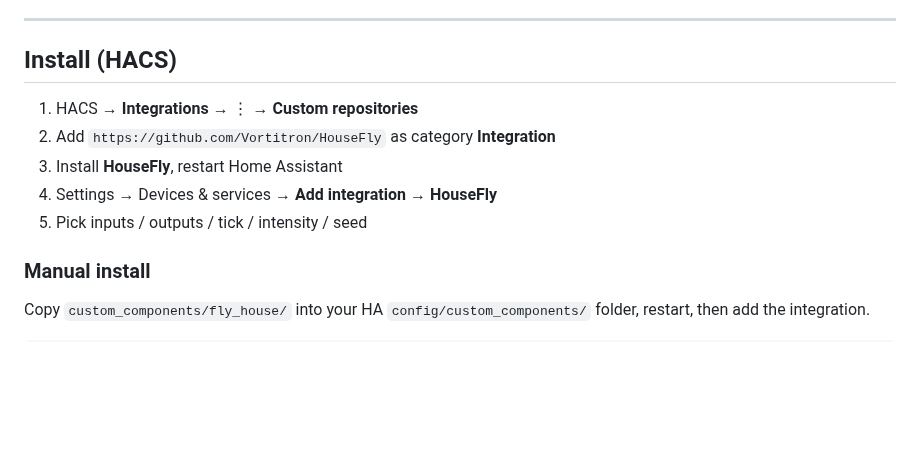
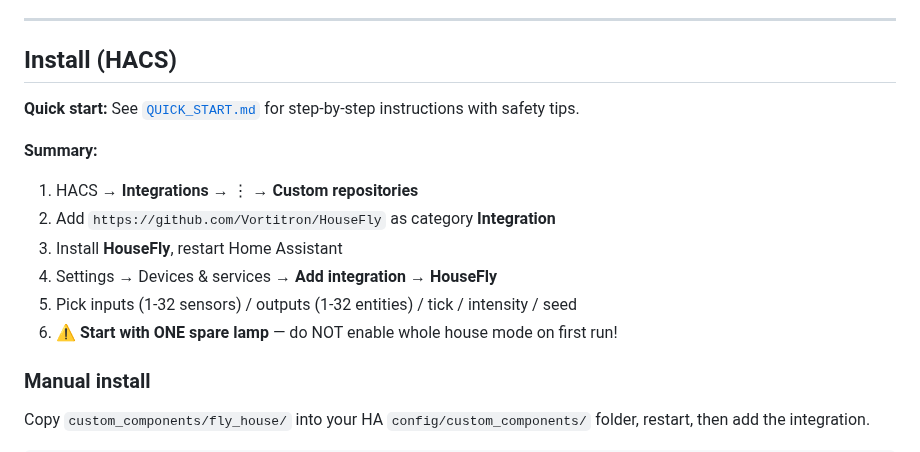
Before and after one commit to Vortitron/HouseFly, a Markdown page: README.md, the part around the change. Rendered like a GitHub page; blank space fills up the shorter version.

```diff
--- a/README.md
+++ b/README.md
@@ -53,11 +53,15 @@ Supported **outputs**: `light` (brightness %), `cover` (position), `switch` (thr
 
 ## Install (HACS)
 
+**Quick start:** See [`QUICK_START.md`](QUICK_START.md) for step-by-step instructions with safety tips.
+
+**Summary:**
 1. HACS → **Integrations** → ⋮ → **Custom repositories**
 2. Add `https://github.com/Vortitron/HouseFly` as category **Integration**
 3. Install **HouseFly**, restart Home Assistant
 4. Settings → Devices & services → **Add integration** → **HouseFly**
-5. Pick inputs / outputs / tick / intensity / seed
+5. Pick inputs (1-32 sensors) / outputs (1-32 entities) / tick / intensity / seed
+6. ⚠️ **Start with ONE spare lamp** — do NOT enable whole house mode on first run!
 
 ### Manual install
 
```
Also changed, not shown: QUICK_START.md (added, +218 -0 lines).
